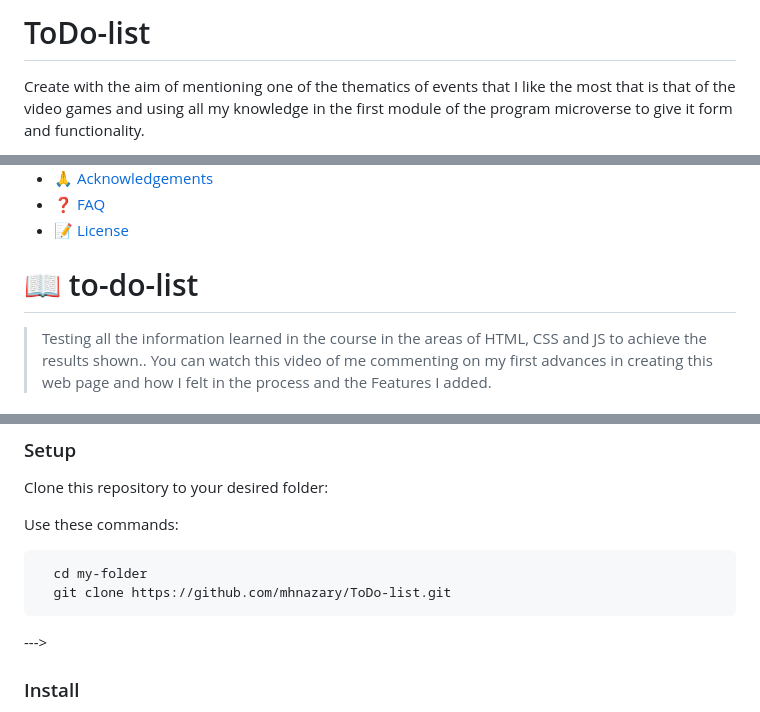
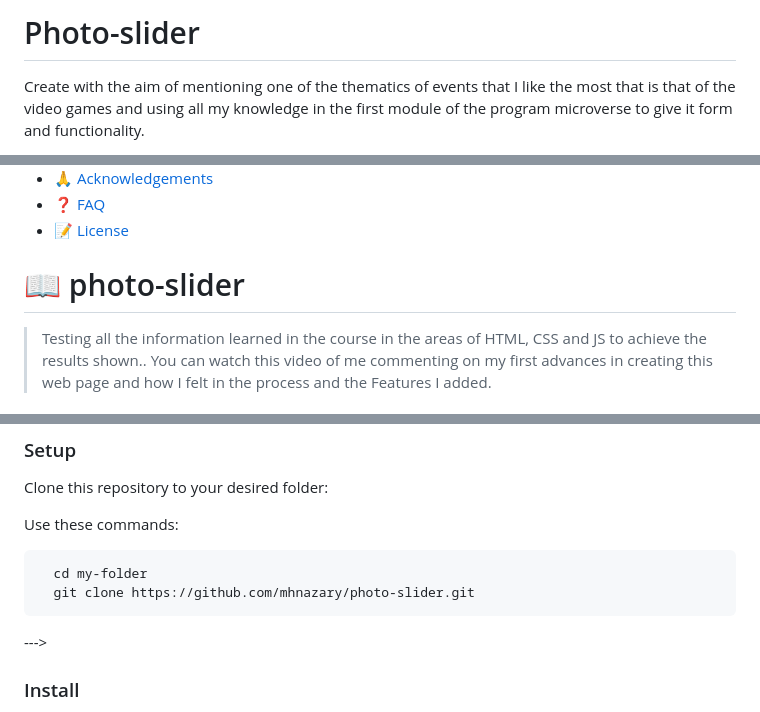
Before and after one commit to mhnazary/photo-slider, a Markdown page: README.md, 3 parts joined by grey strips. Drawn GitHub-style.

````diff
--- a/README.md
+++ b/README.md
@@ -1,4 +1,4 @@
-# ToDo-list
+# Photo-slider
 
 Create with the aim of mentioning one of the thematics of events that I like the most that is that of the video games and using all my knowledge in the first module of the program microverse to give it form and functionality.
 
@@ -39,7 +39,7 @@ Will have future changes in the next days!
 
 
 
-# 📖 to-do-list <a name="about-project"></a>
+# 📖 photo-slider <a name="about-project"></a>
 
 > Testing all the information learned in the course in the areas of HTML, CSS and JS to achieve the results shown..
 > You can watch this video of me commenting on my first advances in creating this web page and how I felt in the process and the Features I added.
@@ -98,7 +98,7 @@ Use these commands:
 
 ```sh
   cd my-folder
-  git clone https://github.com/mhnazary/ToDo-list.git
+  git clone https://github.com/mhnazary/photo-slider.git
 ```
 --->
 
````
